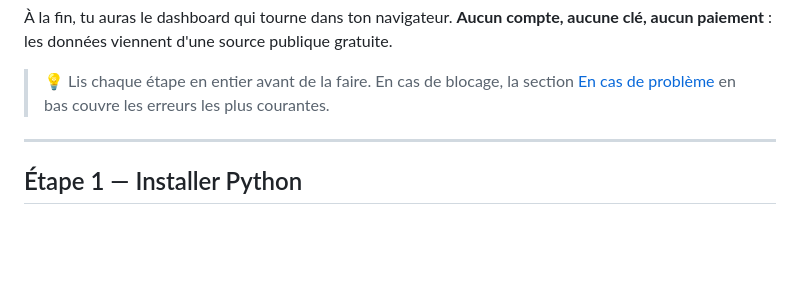
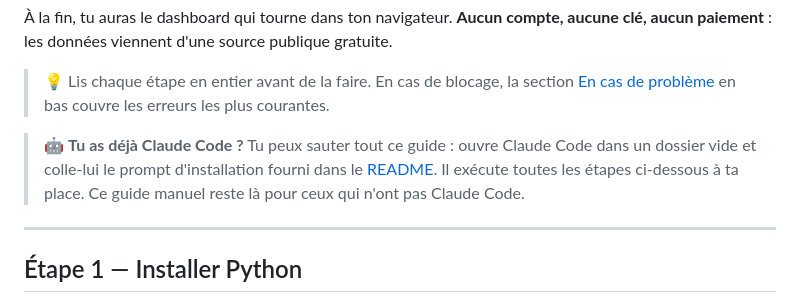
Before and after one commit to Darthreign/gex-dashboard, a Markdown page: INSTALL.md, the part around the change. Rendered like a GitHub page; blank space fills up the shorter version.

```diff
--- a/INSTALL.md
+++ b/INSTALL.md
@@ -12,6 +12,12 @@ gratuite.
 > 💡 Lis chaque étape en entier avant de la faire. En cas de blocage, la
 > section [En cas de problème](#en-cas-de-problème) en bas couvre les erreurs
 > les plus courantes.
+
+> 🤖 **Tu as déjà Claude Code ?** Tu peux sauter tout ce guide : ouvre Claude
+> Code dans un dossier vide et colle-lui le prompt d'installation fourni dans
+> le [README](README.md#installation-assistée-claude-code). Il exécute toutes
+> les étapes ci-dessous à ta place. Ce guide manuel reste là pour ceux qui
+> n'ont pas Claude Code.
 
 ---
 
```
Also changed, not shown: INSTALL.en.md (+5 -0 lines).
